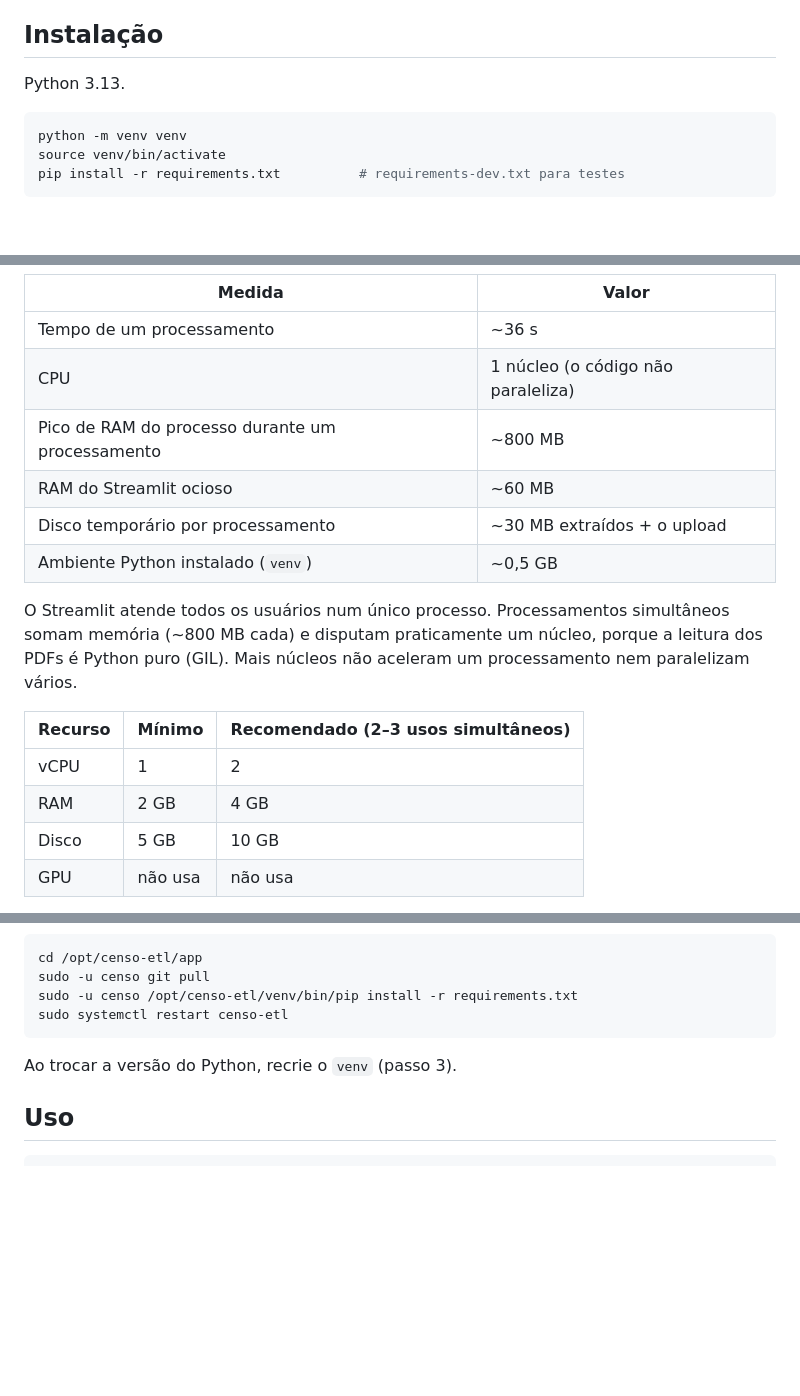
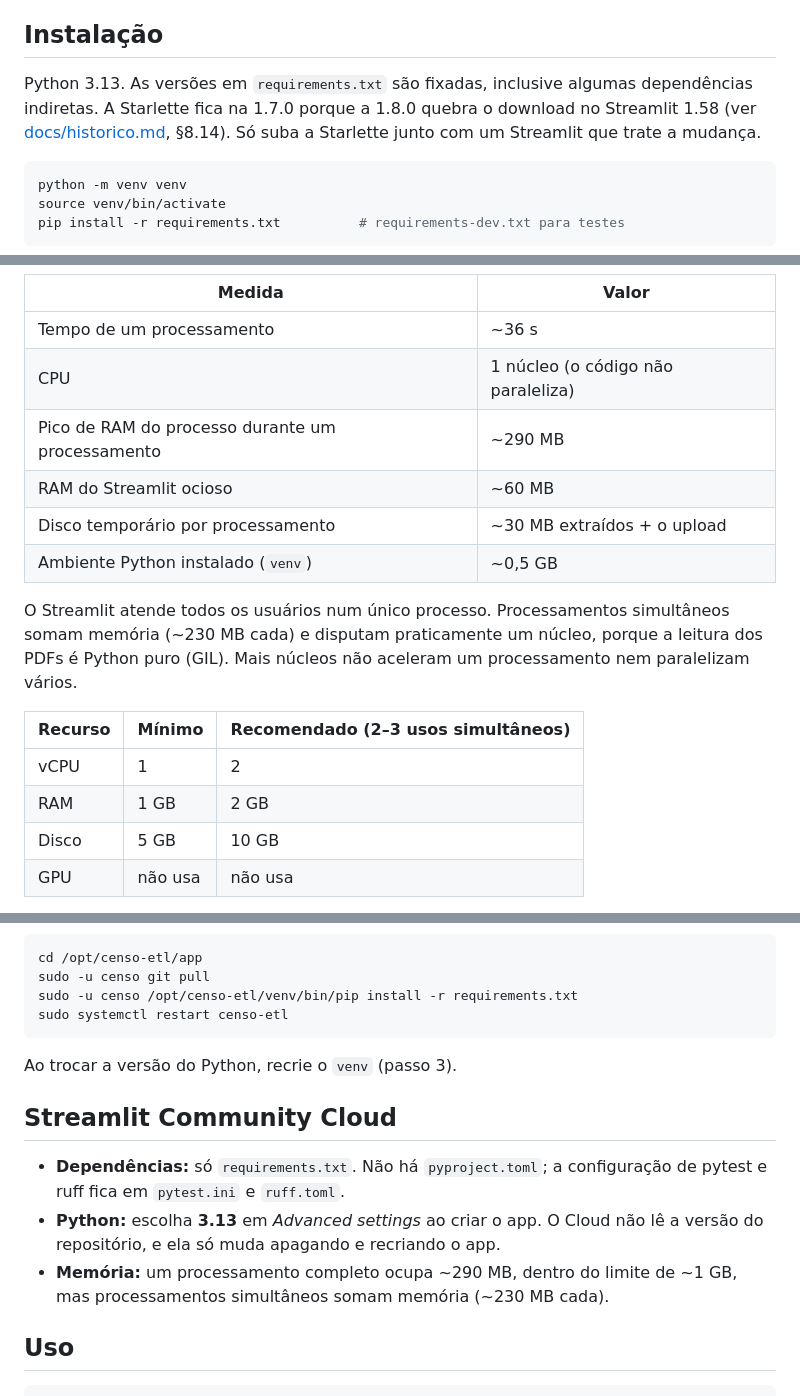
Before and after one commit to FabionpRJ/pre_processamento_inep_dados, a Markdown page: README.md, 3 parts joined by grey strips. GitHub-like rendering; blank space fills up the shorter version.

Commit message:
docs: diagnóstico do download, Python no Cloud e novo dimensionamento
Co-Authored-By: Claude Opus 5.5 <noreply@anthropic.com>

````diff
--- a/README.md
+++ b/README.md
@@ -23,7 +23,10 @@ questionários .pdf (opcionais)  ─┘          ceb2025_censo.html          (gl
 
 ## Instalação
 
-Python 3.13.
+Python 3.13. As versões em `requirements.txt` são fixadas, inclusive algumas
+dependências indiretas. A Starlette fica na 1.7.0 porque a 1.8.0 quebra o
+download no Streamlit 1.58 (ver [docs/historico.md](docs/historico.md), §8.14).
+Só suba a Starlette junto com um Streamlit que trate a mudança.
 
 ```bash
 python -m venv venv
@@ -46,20 +49,20 @@ interface, num Intel Core i5-1135G7:
 |---|---|
 | Tempo de um processamento | ~36 s |
 | CPU | 1 núcleo (o código não paraleliza) |
-| Pico de RAM do processo durante um processamento | ~800 MB |
+| Pico de RAM do processo durante um processamento | ~290 MB |
 | RAM do Streamlit ocioso | ~60 MB |
 | Disco temporário por processamento | ~30 MB extraídos + o upload |
 | Ambiente Python instalado (`venv`) | ~0,5 GB |
 
 O Streamlit atende todos os usuários num único processo. Processamentos
-simultâneos somam memória (~800 MB cada) e disputam praticamente um núcleo,
+simultâneos somam memória (~230 MB cada) e disputam praticamente um núcleo,
 porque a leitura dos PDFs é Python puro (GIL). Mais núcleos não aceleram um
 processamento nem paralelizam vários.
 
 | Recurso | Mínimo | Recomendado (2–3 usos simultâneos) |
 |---|---|---|
 | vCPU | 1 | 2 |
-| RAM | 2 GB | 4 GB |
+| RAM | 1 GB | 2 GB |
 | Disco | 5 GB | 10 GB |
 | GPU | não usa | não usa |
 
@@ -198,6 +201,15 @@ sudo systemctl restart censo-etl
 
 Ao trocar a versão do Python, recrie o `venv` (passo 3).
 
+## Streamlit Community Cloud
+
+- **Dependências:** só `requirements.txt`. Não há `pyproject.toml`; a
+  configuração de pytest e ruff fica em `pytest.ini` e `ruff.toml`.
+- **Python:** escolha **3.13** em *Advanced settings* ao criar o app. O Cloud
+  não lê a versão do repositório, e ela só muda apagando e recriando o app.
+- **Memória:** um processamento completo ocupa ~290 MB, dentro do limite de
+  ~1 GB, mas processamentos simultâneos somam memória (~230 MB cada).
+
 ## Uso
 
 ```bash
````
Also changed, not shown: docs/historico.md (+51 -0 lines).
